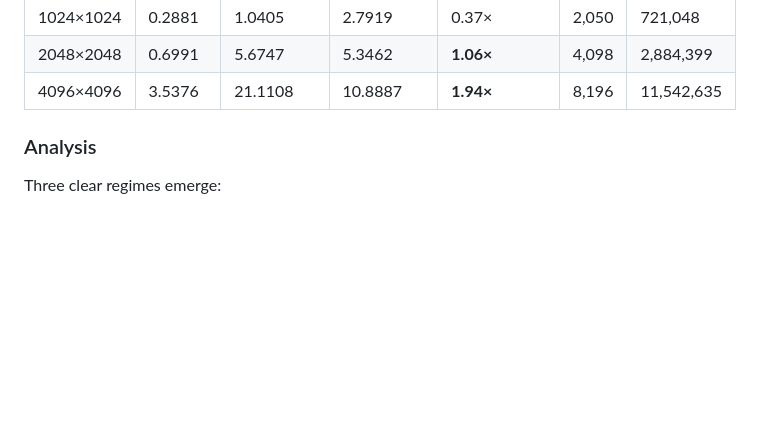
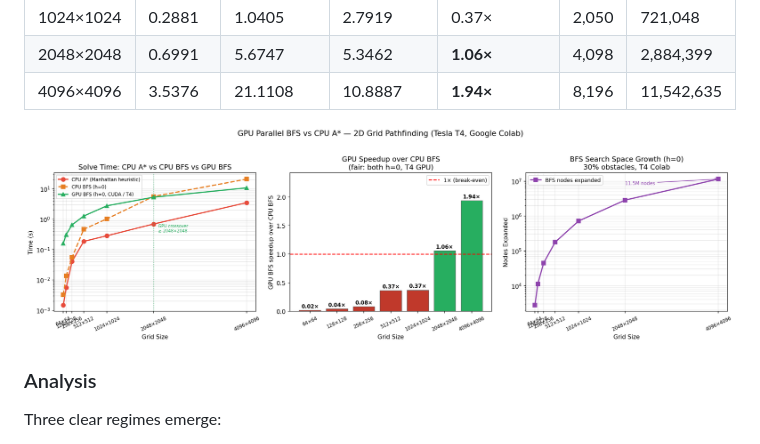
Before and after one commit to sathvik-lokesh/parallel-astar-gpu, a Markdown page: README.md, the part around the change. Rendered like a GitHub page; pictures changed too: benchmarks/results/gpu_benchmark_t4.png (added); blank space fills up the shorter version.

Commit message:
Polish project for GitHub: add GPU benchmark chart, fix gitignore, add benchmark data
- Add benchmarks/results/gpu_benchmark_t4.png: 3-panel chart from real T4 Colab
  data (CPU A* vs CPU BFS vs GPU BFS across 64×64–4096×4096 grids)
- Embed chart in README below the results table
- Fix .gitignore: remove blanket *.csv/*.json exclusion that was blocking
  benchmark_results.csv and benchmark_results.json from being tracked;
  narrow exclusion to colab_astar.py output files specifically
- Add scipy>=1.10 to requirements.txt (used in colab_astar.py connectivity check)
- Update notebooks/ParallelAStar_Demo.ipynb intro to clarify it is a step-by-step
  tutorial (grids up to 1024×1024) and point to gpu/colab_astar.py for full benchmark

```diff
--- a/README.md
+++ b/README.md
@@ -53,6 +53,8 @@ Loop:                    Loop:
 | 1024×1024 | 0.2881 | 1.0405 | 2.7919 | 0.37× | 2,050 | 721,048 |
 | 2048×2048 | 0.6991 | 5.6747 | 5.3462 | **1.06×** | 4,098 | 2,884,399 |
 | 4096×4096 | 3.5376 | 21.1108 | 10.8887 | **1.94×** | 8,196 | 11,542,635 |
+
+![GPU Benchmark](benchmarks/results/gpu_benchmark_t4.png)
 
 ### Analysis
 
```
Also changed, not shown: 5 other files.
